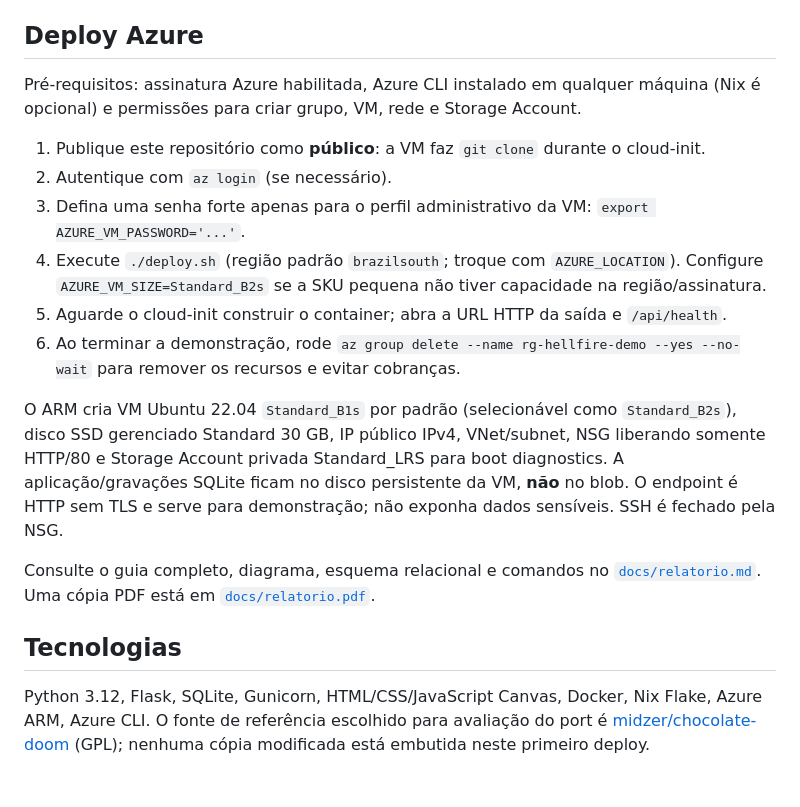
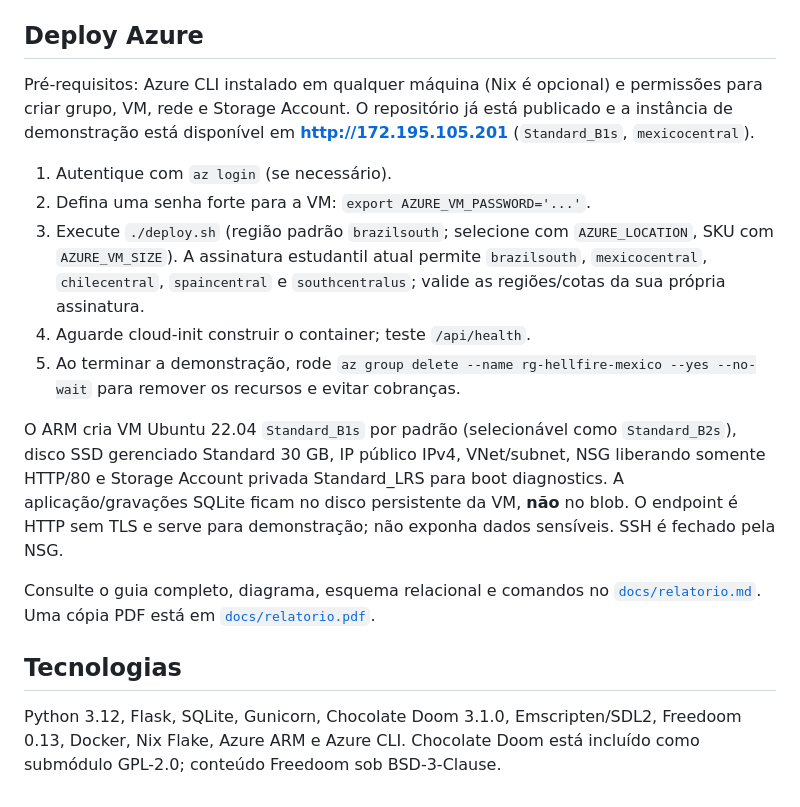
Before and after one commit to felipinhobgtom/hellfire-azure-doom, a Markdown page: README.md, the part around one of its changes. Rendered like a GitHub page.

```diff
--- a/README.md
+++ b/README.md
@@ -31,14 +33,13 @@ docker run --rm -p 8000:8000 -v "$PWD/data:/data" hellfire
 
 ## Deploy Azure
 
-Pré-requisitos: assinatura Azure habilitada, Azure CLI instalado em qualquer máquina (Nix é opcional) e permissões para criar grupo, VM, rede e Storage Account.
+Pré-requisitos: Azure CLI instalado em qualquer máquina (Nix é opcional) e permissões para criar grupo, VM, rede e Storage Account. O repositório já está publicado e a instância de demonstração está disponível em **[http://172.195.105.201](http://172.195.105.201)** (`Standard_B1s`, `mexicocentral`).
 
-1. Publique este repositório como **público**: a VM faz `git clone` durante o cloud-init.
-2. Autentique com `az login` (se necessário).
-3. Defina uma senha forte apenas para o perfil administrativo da VM: `export AZURE_VM_PASSWORD='...'`.
-4. Execute `./deploy.sh` (região padrão `brazilsouth`; troque com `AZURE_LOCATION`). Configure `AZURE_VM_SIZE=Standard_B2s` se a SKU pequena não tiver capacidade na região/assinatura.
-5. Aguarde o cloud-init construir o container; abra a URL HTTP da saída e `/api/health`.
-6. Ao terminar a demonstração, rode `az group delete --name rg-hellfire-demo --yes --no-wait` para remover os recursos e evitar cobranças.
+1. Autentique com `az login` (se necessário).
+2. Defina uma senha forte para a VM: `export AZURE_VM_PASSWORD='...'`.
+3. Execute `./deploy.sh` (região padrão `brazilsouth`; selecione com `AZURE_LOCATION`, SKU com `AZURE_VM_SIZE`). A assinatura estudantil atual permite `brazilsouth`, `mexicocentral`, `chilecentral`, `spaincentral` e `southcentralus`; valide as regiões/cotas da sua própria assinatura.
+4. Aguarde cloud-init construir o container; teste `/api/health`.
+5. Ao terminar a demonstração, rode `az group delete --name rg-hellfire-mexico --yes --no-wait` para remover os recursos e evitar cobranças.
 
 O ARM cria VM Ubuntu 22.04 `Standard_B1s` por padrão (selecionável como `Standard_B2s`), disco SSD gerenciado Standard 30 GB, IP público IPv4, VNet/subnet, NSG liberando somente HTTP/80 e Storage Account privada Standard_LRS para boot diagnostics. A aplicação/gravações SQLite ficam no disco persistente da VM, **não** no blob. O endpoint é HTTP sem TLS e serve para demonstração; não exponha dados sensíveis. SSH é fechado pela NSG.
 
@@ -46,4 +47,4 @@ Consulte o guia completo, diagrama, esquema relacional e comandos no [`docs/rela
 
 ## Tecnologias
 
-Python 3.12, Flask, SQLite, Gunicorn, HTML/CSS/JavaScript Canvas, Docker, Nix Flake, Azure ARM, Azure CLI. O fonte de referência escolhido para avaliação do port é [midzer/chocolate-doom](https://github.com/midzer/chocolate-doom) (GPL); nenhuma cópia modificada está embutida neste primeiro deploy.
+Python 3.12, Flask, SQLite, Gunicorn, Chocolate Doom 3.1.0, Emscripten/SDL2, Freedoom 0.13, Docker, Nix Flake, Azure ARM e Azure CLI. Chocolate Doom está incluído como submódulo GPL-2.0; conteúdo Freedoom sob BSD-3-Clause.
```
Also changed, not shown: other parts of README.md (+7 -5 lines), docs/relatorio.md (+23 -18 lines), docs/evidence-homepage.png (added), 15 other files.
